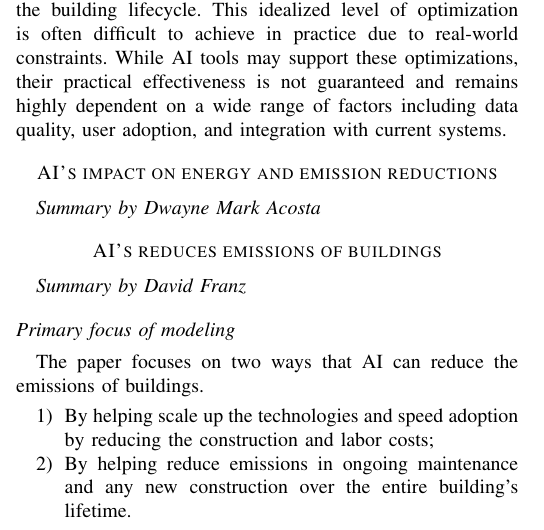
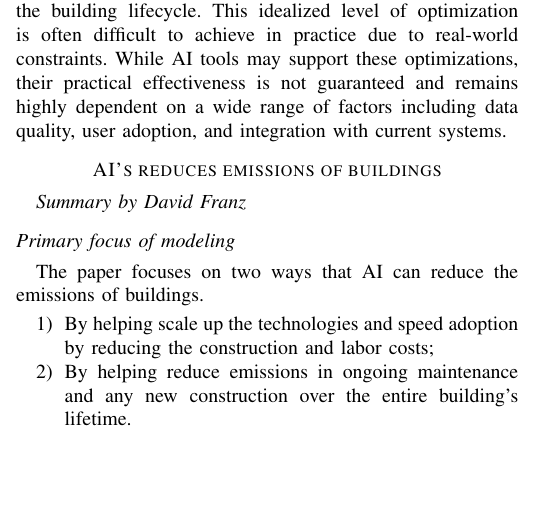
Before and after one commit to 1jamesthompson1/AIML430_seminar_1, a LaTeX paper (summary.tex): part of one column of page 1 of 3, cut so that both start at the same text, the shorter picture padded with empty space. Compiled offline with pdfLaTeX; a missing font is replaced by an installed copy or a similar font; a LaTeX package or settings file that is missing is left out.

Commit message:
Update summary.tex, figures, and output PDF

```diff
--- a/summary.tex
+++ b/summary.tex
@@ -57,11 +57,6 @@ This study focuses on medium office buildings, which comprise 70\% of total offi
 To estimate the TEES, a set of 23 improvement cases was developed by varying key design parameters. These include 8 cases for equipment efficiency, 9 for design and construction, and 6 for occupancy-related behavior and control. The cases, based on conservative assumptions, are summarized in Table~\ref{tab:all-cases}, and their contributions to total annual energy savings across different climate zones are illustrated in Figure~\ref{fig:category-breakdown}. The results represent the maximum technical potential achievable through simulation, achieving these savings in practice may require substantial effort throughout the building lifecycle. AI technologies such as fault detection, smart sensors, robotic construction and others can help automate and streamline this process at lower cost and reduced labor.
 
 \textit{Key Takeaway/Thoughts:} Although simulation results suggest that TEES across the four categories can range from 6\% to 27\%, the paper assumes highly optimized performance which requires significant time, resources, and coordination across the building lifecycle. This idealized level of optimization is often difficult to achieve in practice due to real-world constraints. While AI tools may support these optimizations, their practical effectiveness is not guaranteed and remains highly dependent on a wide range of factors including data quality, user adoption, and integration with current systems.
-
-
-
-\section*{AI's impact on energy and emission reductions}
-\textit{Summary by Dwayne Mark Acosta}
 
 \section*{AI's reduces emissions of buildings}
 \textit{Summary by David Franz}
```
Also changed, not shown: figures/Integrated technical building energy-saving potential of a typical medium office building in the United States.png (added), output/summary.pdf, summary.tex (2 more changed lines).
